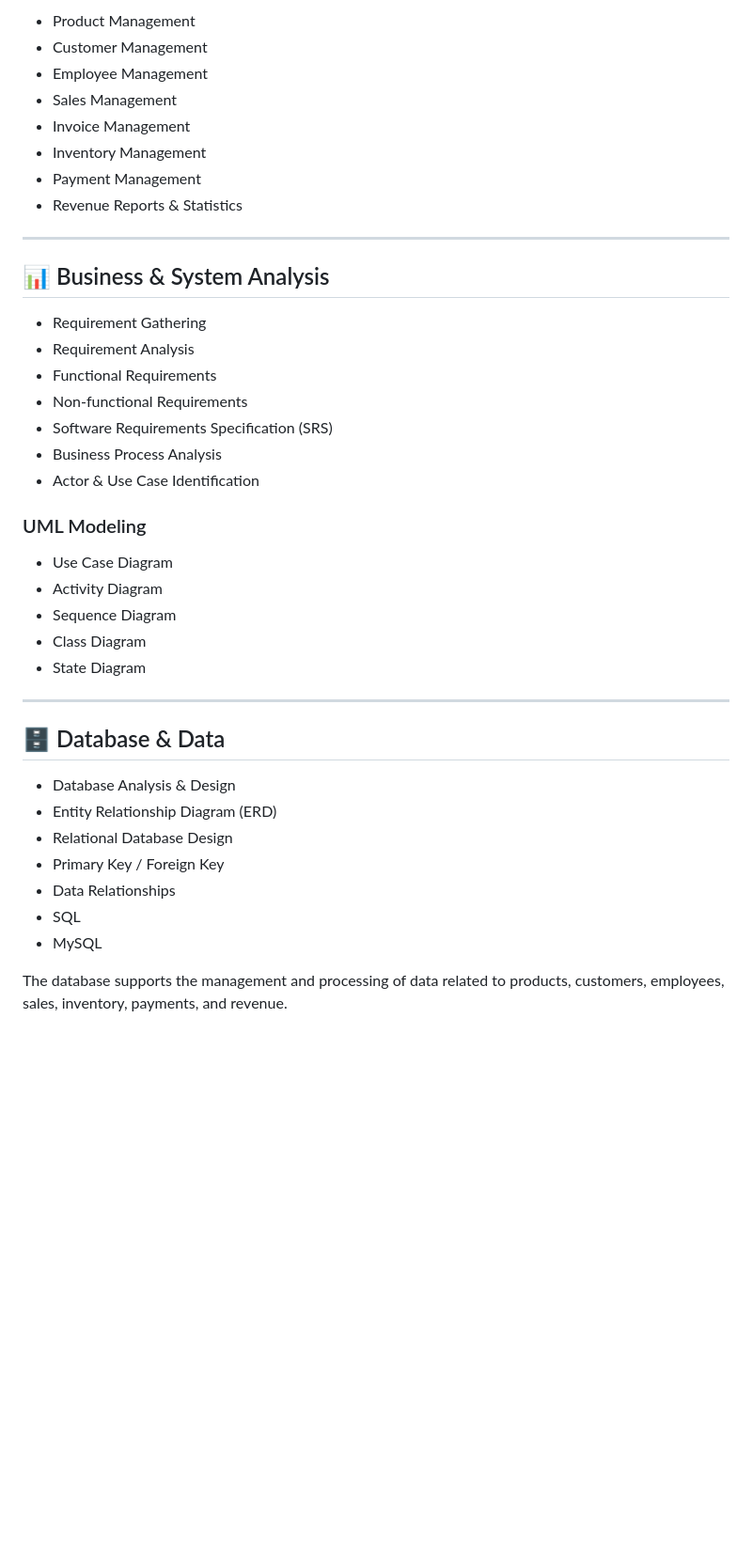
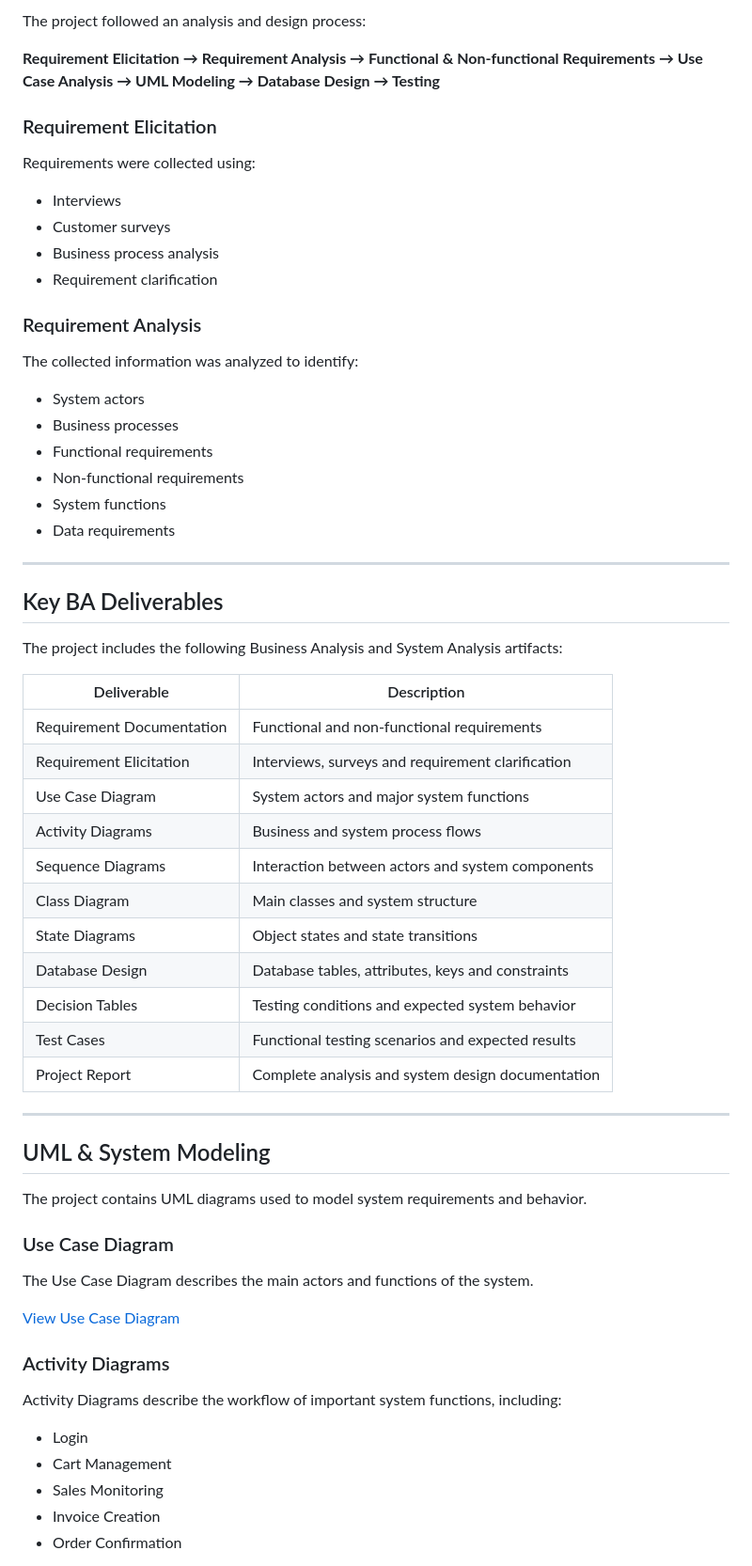
Before and after one commit to tungsw-IT/shopdunk-store-management-system, a Markdown page: README.md, the part around one of its changes. Shown at 94% size. Rendered like a GitHub page; blank space fills up the shorter version.

Commit message:
Complete project README documentation

```diff
--- a/README.md
+++ b/README.md
@@ -74,43 +52,67 @@ You can view the full project documentation here:
 
-- Product Management
-- Customer Management
-- Employee Management
-- Sales Management
-- Invoice Management
-- Inventory Management
-- Payment Management
-- Revenue Reports & Statistics
+The project followed an analysis and design process:
+
+**Requirement Elicitation → Requirement Analysis → Functional & Non-functional Requirements → Use Case Analysis → UML Modeling → Database Design → Testing**
+
+### Requirement Elicitation
+
+Requirements were collected using:
+
+- Interviews
+- Customer surveys
+- Business process analysis
+- Requirement clarification
+
+### Requirement Analysis
+
+The collected information was analyzed to identify:
+
+- System actors
+- Business processes
+- Functional requirements
+- Non-functional requirements
+- System functions
+- Data requirements
 
 ---
 
-## 📊 Business & System Analysis
+## Key BA Deliverables
 
-- Requirement Gathering
-- Requirement Analysis
-- Functional Requirements
-- Non-functional Requirements
-- Software Requirements Specification (SRS)
-- Business Process Analysis
-- Actor & Use Case Identification
+The project includes the following Business Analysis and System Analysis artifacts:
 
-### UML Modeling
-- Use Case Diagram
-- Activity Diagram
-- Sequence Diagram
-- Class Diagram
-- State Diagram
+| Deliverable | Description |
+|---|---|
+| Requirement Documentation | Functional and non-functional requirements |
+| Requirement Elicitation | Interviews, surveys and requirement clarification |
+| Use Case Diagram | System actors and major system functions |
+| Activity Diagrams | Business and system process flows |
+| Sequence Diagrams | Interaction between actors and system components |
+| Class Diagram | Main classes and system structure |
+| State Diagrams | Object states and state transitions |
+| Database Design | Database tables, attributes, keys and constraints |
+| Decision Tables | Testing conditions and expected system behavior |
+| Test Cases | Functional testing scenarios and expected results |
+| Project Report | Complete analysis and system design documentation |
 
 ---
 
-## 🗄️ Database & Data
+## UML & System Modeling
 
-- Database Analysis & Design
-- Entity Relationship Diagram (ERD)
-- Relational Database Design
-- Primary Key / Foreign Key
-- Data Relationships
-- SQL
-- MySQL
+The project contains UML diagrams used to model system requirements and behavior.
 
-The database supports the management and processing of data related to
-products, customers, employees, sales, inventory, payments, and revenue.
+### Use Case Diagram
+
+The Use Case Diagram describes the main actors and functions of the system.
+
+[View Use Case Diagram](diagrams/use-case-overview.png)
+
+### Activity Diagrams
+
+Activity Diagrams describe the workflow of important system functions, including:
+
+- Login
+- Cart Management
+- Sales Monitoring
+- Invoice Creation
+- Order Confirmation
+
```
Also changed, not shown: other parts of README.md (+182 -167 lines).
